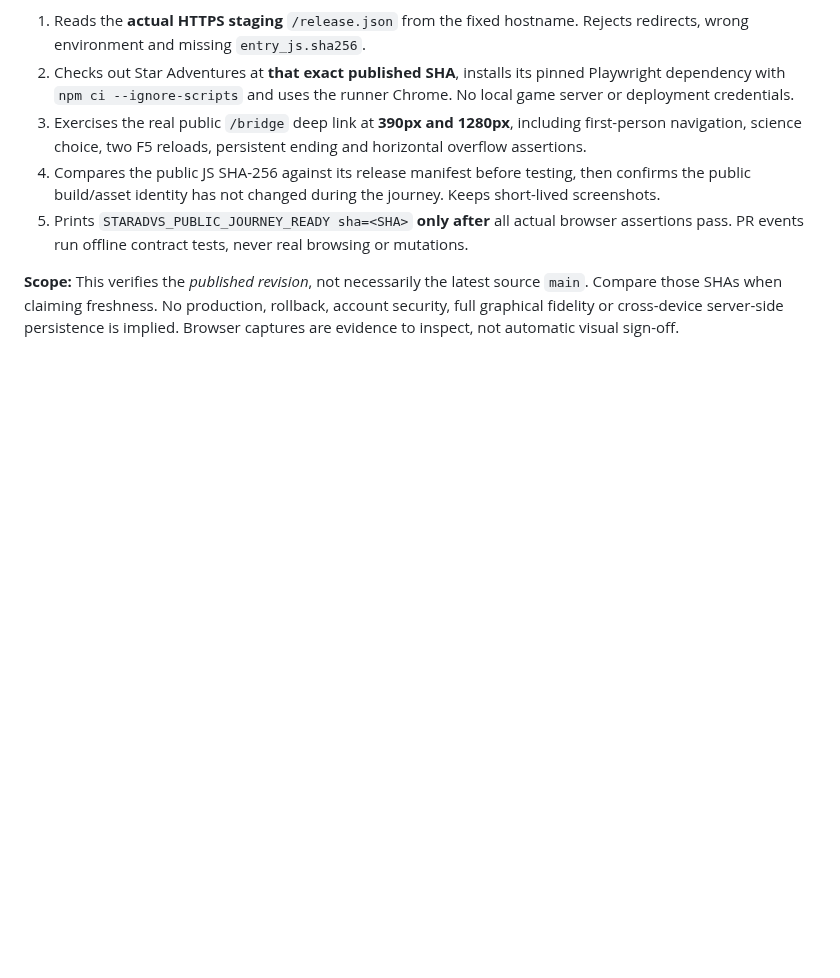
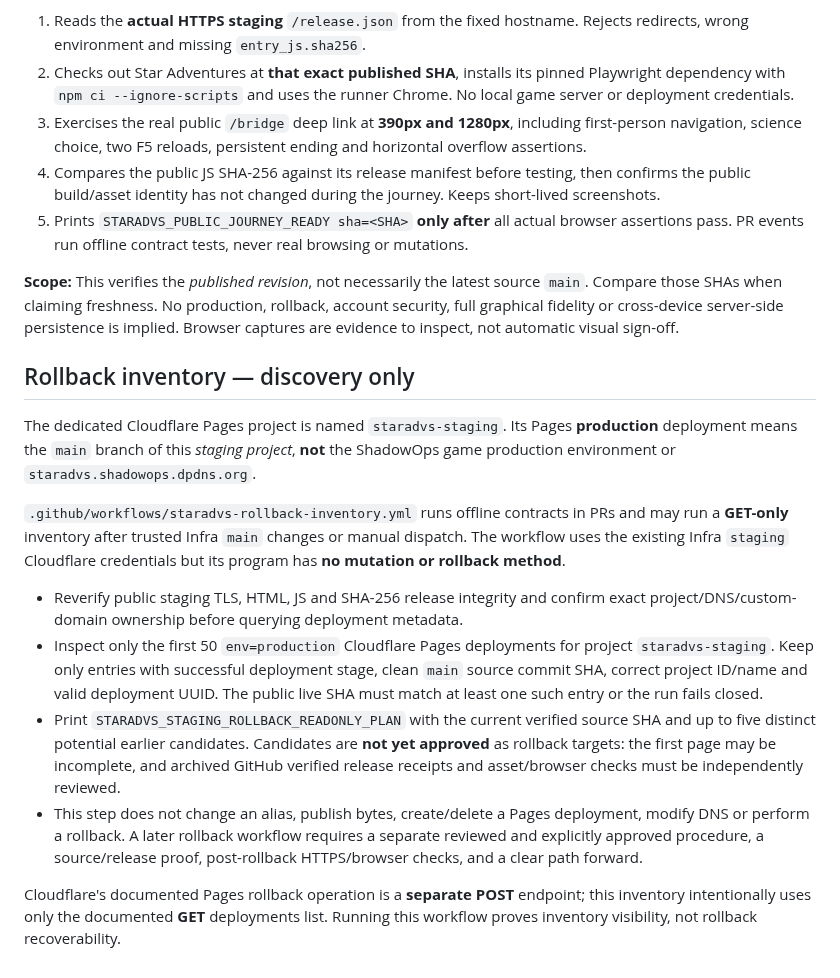
Before and after one commit to evilsysadmin/shadowops-infra, a Markdown page: docs/staradvs-staging.md, the part around the change. GitHub-like rendering; blank space fills up the shorter version.

Commit message:
docs(staradvs): outline safe read-only rollback candidate discovery

```diff
--- a/docs/staradvs-staging.md
+++ b/docs/staradvs-staging.md
@@ -72,3 +72,16 @@ The read-only `.github/workflows/staradvs-public-browser.yml` is owned by Infra.
 5. Prints `STARADVS_PUBLIC_JOURNEY_READY sha=<SHA>` **only after** all actual browser assertions pass. PR events run offline contract tests, never real browsing or mutations.
 
 **Scope:** This verifies the *published revision*, not necessarily the latest source `main`. Compare those SHAs when claiming freshness. No production, rollback, account security, full graphical fidelity or cross-device server-side persistence is implied. Browser captures are evidence to inspect, not automatic visual sign-off.
+
+## Rollback inventory — discovery only
+
+The dedicated Cloudflare Pages project is named `staradvs-staging`. Its Pages **production** deployment means the `main` branch of this *staging project*, **not** the ShadowOps game production environment or `staradvs.shadowops.dpdns.org`.
+
+`.github/workflows/staradvs-rollback-inventory.yml` runs offline contracts in PRs and may run a **GET-only** inventory after trusted Infra `main` changes or manual dispatch. The workflow uses the existing Infra `staging` Cloudflare credentials but its program has **no mutation or rollback method**.
+
+- Reverify public staging TLS, HTML, JS and SHA-256 release integrity and confirm exact project/DNS/custom-domain ownership before querying deployment metadata.
+- Inspect only the first 50 `env=production` Cloudflare Pages deployments for project `staradvs-staging`. Keep only entries with successful deployment stage, clean `main` source commit SHA, correct project ID/name and valid deployment UUID. The public live SHA must match at least one such entry or the run fails closed.
+- Print `STARADVS_STAGING_ROLLBACK_READONLY_PLAN` with the current verified source SHA and up to five distinct potential earlier candidates. Candidates are **not yet approved** as rollback targets: the first page may be incomplete, and archived GitHub verified release receipts and asset/browser checks must be independently reviewed.
+- This step does not change an alias, publish bytes, create/delete a Pages deployment, modify DNS or perform a rollback. A later rollback workflow requires a separate reviewed and explicitly approved procedure, a source/release proof, post-rollback HTTPS/browser checks, and a clear path forward.
+
+Cloudflare's documented Pages rollback operation is a **separate POST** endpoint; this inventory intentionally uses only the documented **GET** deployments list. Running this workflow proves inventory visibility, not rollback recoverability.
```
